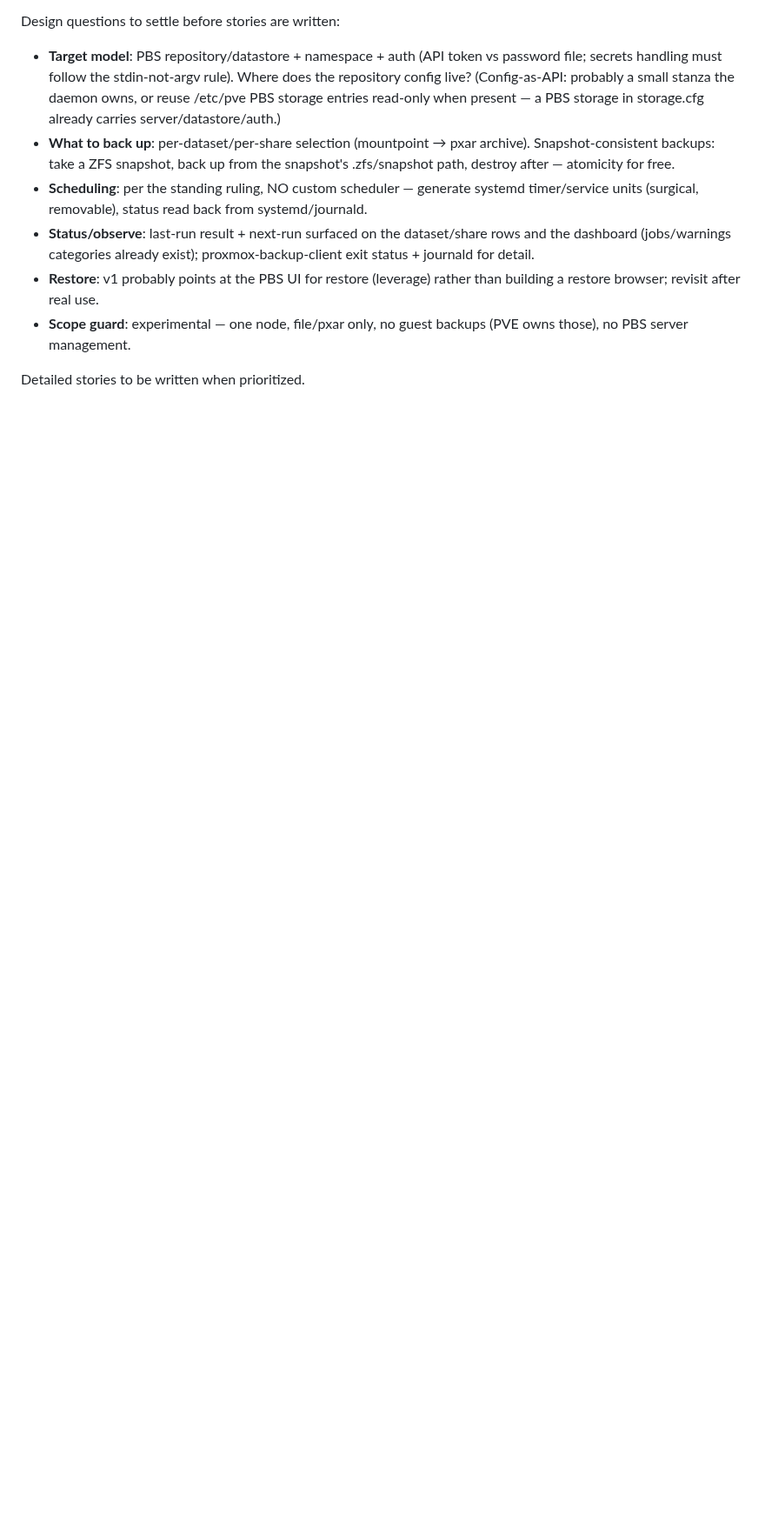
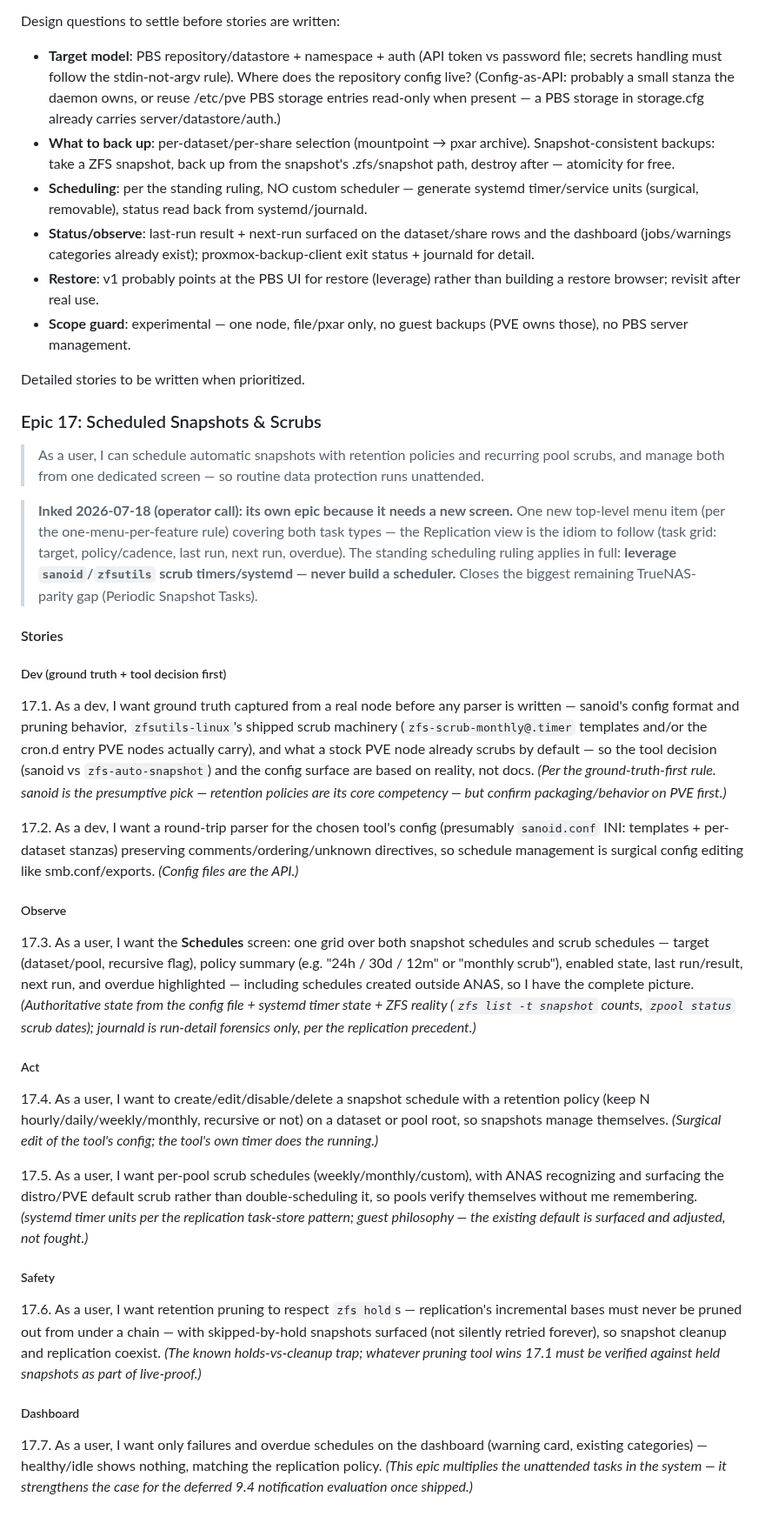
Before and after one commit to ccebelenski/anas, a Markdown page: docs/EPICS.md, the part around one of its changes. Shown at 87% size. Drawn GitHub-style; blank space fills up the shorter version.

Commit message:
docs: ink Epic 17 (scheduled snapshots & scrubs — own screen); slot 12.1 early in V2 priorities
Co-Authored-By: Claude Fable 5 <noreply@anthropic.com>

```diff
--- a/docs/EPICS.md
+++ b/docs/EPICS.md
@@ -611,3 +611,30 @@ Design questions to settle before stories are written:
   (PVE owns those), no PBS server management.
 
 Detailed stories to be written when prioritized.
+
+### Epic 17: Scheduled Snapshots & Scrubs
+
+> As a user, I can schedule automatic snapshots with retention policies and recurring pool scrubs, and manage both from one dedicated screen — so routine data protection runs unattended.
+
+> **Inked 2026-07-18 (operator call): its own epic because it needs a new screen.** One new top-level menu item (per the one-menu-per-feature rule) covering both task types — the Replication view is the idiom to follow (task grid: target, policy/cadence, last run, next run, overdue). The standing scheduling ruling applies in full: **leverage `sanoid`/`zfsutils` scrub timers/systemd — never build a scheduler.** Closes the biggest remaining TrueNAS-parity gap (Periodic Snapshot Tasks).
+
+#### Stories
+
+##### Dev (ground truth + tool decision first)
+17.1. As a dev, I want ground truth captured from a real node before any parser is written — sanoid's config format and pruning behavior, `zfsutils-linux`'s shipped scrub machinery (`zfs-scrub-monthly@.timer` templates and/or the cron.d entry PVE nodes actually carry), and what a stock PVE node already scrubs by default — so the tool decision (sanoid vs `zfs-auto-snapshot`) and the config surface are based on reality, not docs. *(Per the ground-truth-first rule. sanoid is the presumptive pick — retention policies are its core competency — but confirm packaging/behavior on PVE first.)*
+
+17.2. As a dev, I want a round-trip parser for the chosen tool's config (presumably `sanoid.conf` INI: templates + per-dataset stanzas) preserving comments/ordering/unknown directives, so schedule management is surgical config editing like smb.conf/exports. *(Config files are the API.)*
+
+##### Observe
+17.3. As a user, I want the **Schedules** screen: one grid over both snapshot schedules and scrub schedules — target (dataset/pool, recursive flag), policy summary (e.g. "24h / 30d / 12m" or "monthly scrub"), enabled state, last run/result, next run, and overdue highlighted — including schedules created outside ANAS, so I have the complete picture. *(Authoritative state from the config file + systemd timer state + ZFS reality (`zfs list -t snapshot` counts, `zpool status` scrub dates); journald is run-detail forensics only, per the replication precedent.)*
+
+##### Act
+17.4. As a user, I want to create/edit/disable/delete a snapshot schedule with a retention policy (keep N hourly/daily/weekly/monthly, recursive or not) on a dataset or pool root, so snapshots manage themselves. *(Surgical edit of the tool's config; the tool's own timer does the running.)*
+
+17.5. As a user, I want per-pool scrub schedules (weekly/monthly/custom), with ANAS recognizing and surfacing the distro/PVE default scrub rather than double-scheduling it, so pools verify themselves without me remembering. *(systemd timer units per the replication task-store pattern; guest philosophy — the existing default is surfaced and adjusted, not fought.)*
+
+##### Safety
+17.6. As a user, I want retention pruning to respect `zfs hold`s — replication's incremental bases must never be pruned out from under a chain — with skipped-by-hold snapshots surfaced (not silently retried forever), so snapshot cleanup and replication coexist. *(The known holds-vs-cleanup trap; whatever pruning tool wins 17.1 must be verified against held snapshots as part of live-proof.)*
+
+##### Dashboard
+17.7. As a user, I want only failures and overdue schedules on the dashboard (warning card, existing categories) — healthy/idle shows nothing, matching the replication policy. *(This epic multiplies the unattended tasks in the system — it strengthens the case for the deferred 9.4 notification evaluation once shipped.)*
```
Also changed, not shown: other parts of docs/EPICS.md (+3 -3 lines).
